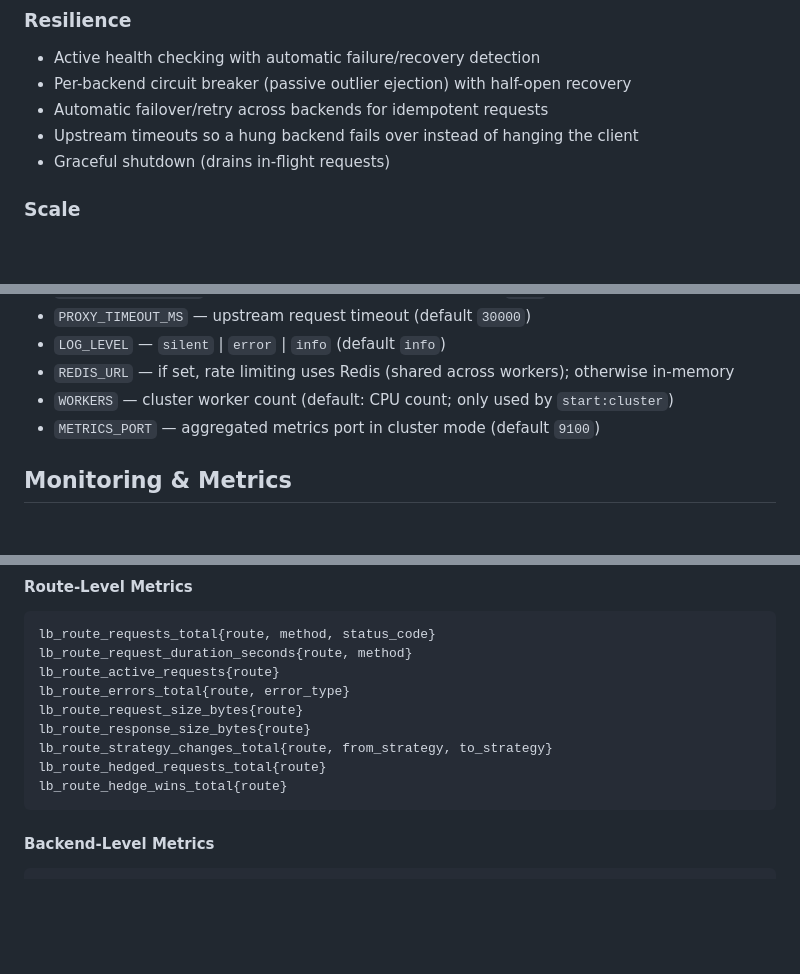
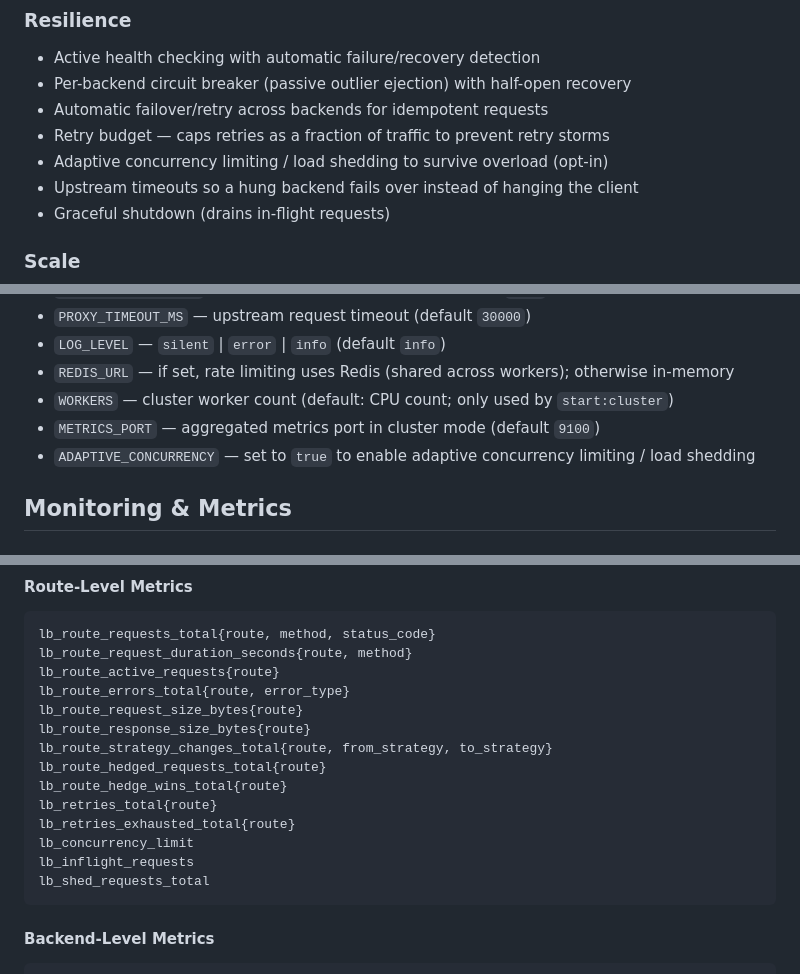
Before and after one commit to codedpool/load-balancer, a Markdown page: README.md, 3 parts joined by grey strips. Rendered like a GitHub page; blank space fills up the shorter version.

````diff
--- a/README.md
+++ b/README.md
@@ -34,6 +34,8 @@ A high-performance HTTP load balancer written in Node.js with health checking, m
 - Active health checking with automatic failure/recovery detection
 - Per-backend circuit breaker (passive outlier ejection) with half-open recovery
 - Automatic failover/retry across backends for idempotent requests
+- Retry budget — caps retries as a fraction of traffic to prevent retry storms
+- Adaptive concurrency limiting / load shedding to survive overload (opt-in)
 - Upstream timeouts so a hung backend fails over instead of hanging the client
 - Graceful shutdown (drains in-flight requests)
 
@@ -245,6 +247,7 @@ A backend entry may be a plain URL string, or an object with a `weight`
 - `REDIS_URL` — if set, rate limiting uses Redis (shared across workers); otherwise in-memory
 - `WORKERS` — cluster worker count (default: CPU count; only used by `start:cluster`)
 - `METRICS_PORT` — aggregated metrics port in cluster mode (default `9100`)
+- `ADAPTIVE_CONCURRENCY` — set to `true` to enable adaptive concurrency limiting / load shedding
 
 ## Monitoring & Metrics
 
@@ -263,6 +266,11 @@ lb_route_response_size_bytes{route}
 lb_route_strategy_changes_total{route, from_strategy, to_strategy}
 lb_route_hedged_requests_total{route}
 lb_route_hedge_wins_total{route}
+lb_retries_total{route}
+lb_retries_exhausted_total{route}
+lb_concurrency_limit
+lb_inflight_requests
+lb_shed_requests_total
 ```
 
 #### Backend-Level Metrics
````
Also changed, not shown: other parts of README.md (+43 -19 lines), DESIGN.md (+30 -0 lines).
